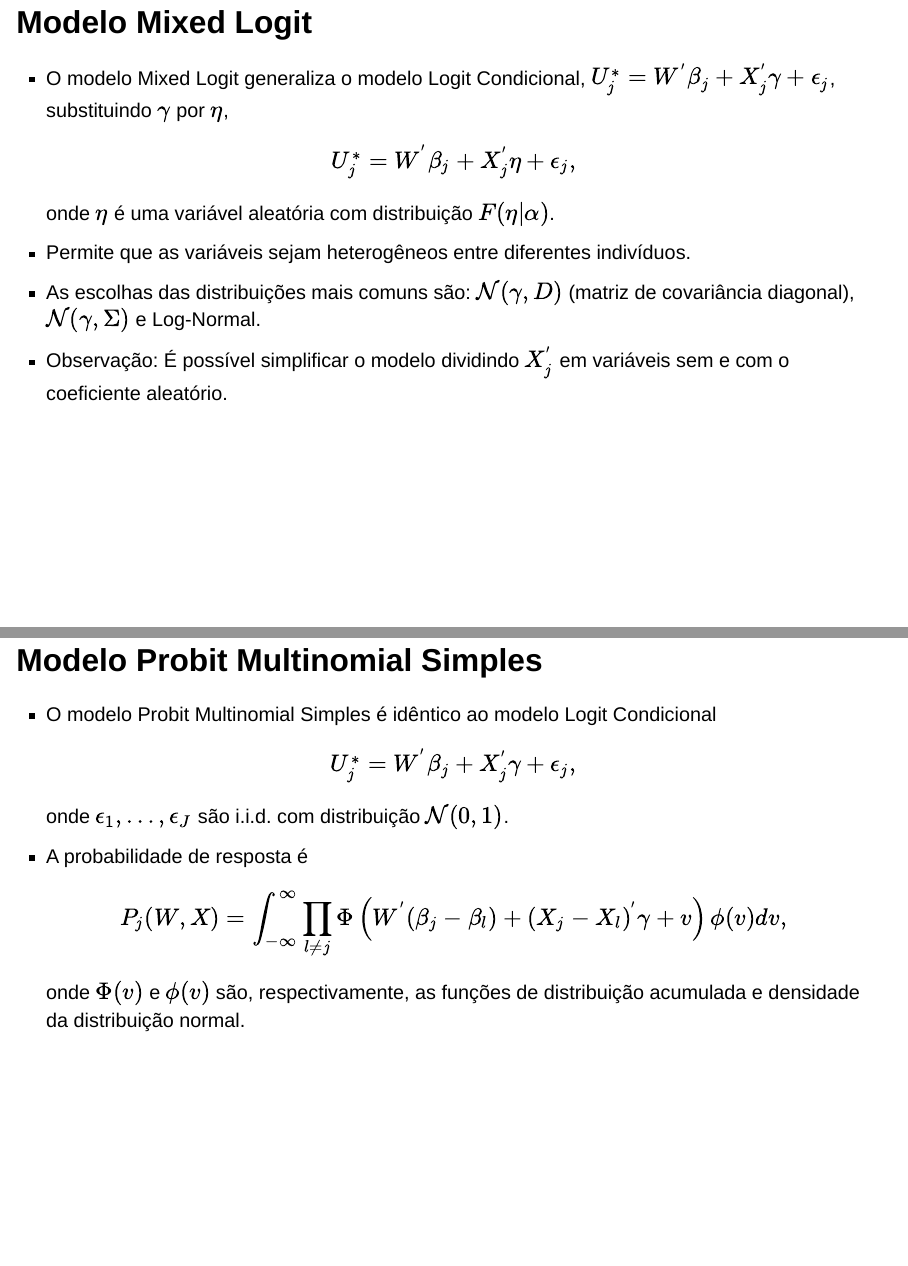
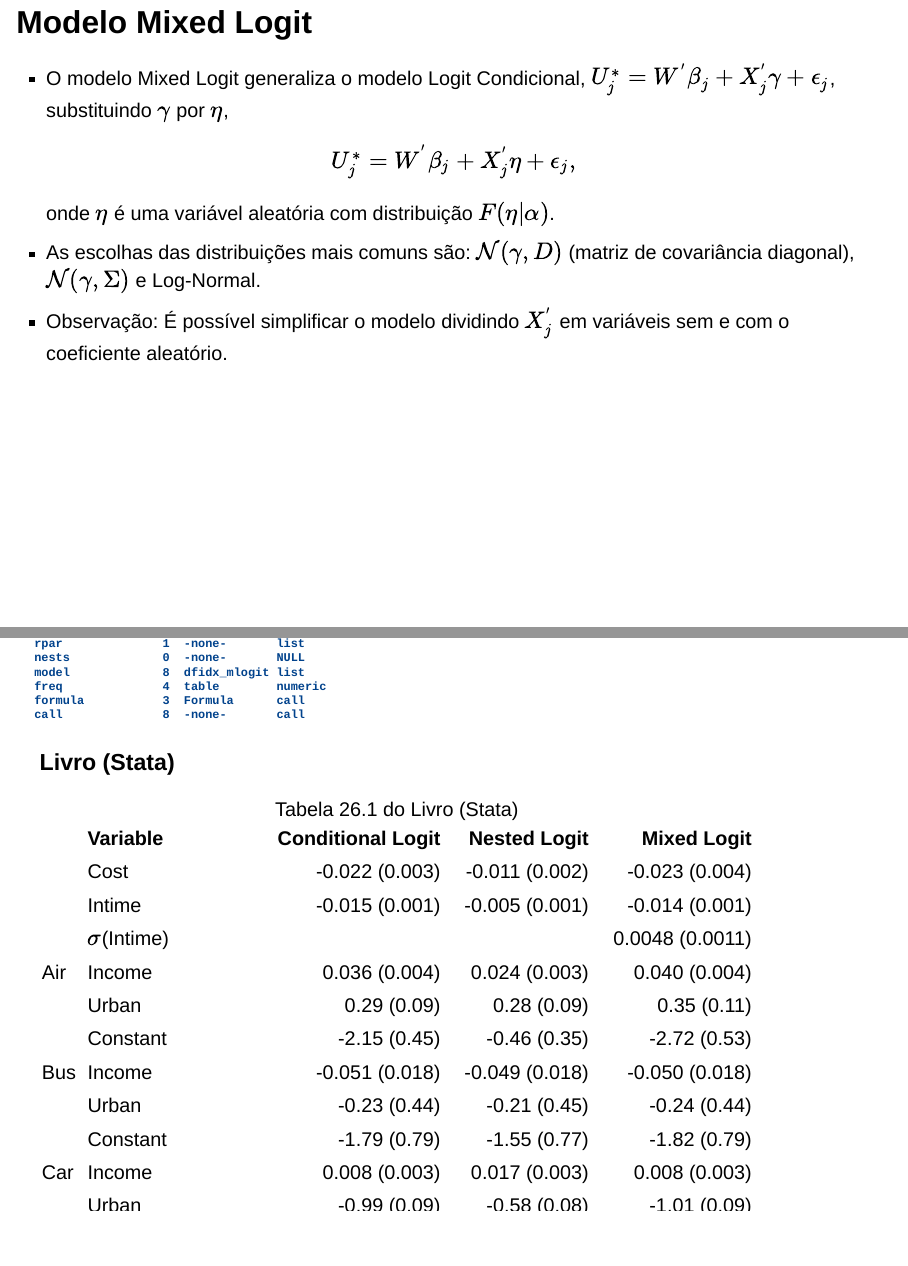
Before and after one commit to wescabral/Trabalho_MI680, a Quarto document (Slides.qmd): pages 17 and 25 of 34 before the commit and pages 17 and 24 of 35 after it, joined at a grey line. Rendered offline with R 4.5, knitr and Pandoc in place of Quarto, with nearby package versions; drawn as Slidy slides in place of the format the file asks for.

Commit message:
update: html

````diff
--- a/Slides.qmd
+++ b/Slides.qmd
@@ -194,7 +194,6 @@
 U_{j}^{*} = W^{'} \beta_{j} + X_{j}^{'} \eta + \epsilon_{j},
 $$
 onde $\eta$ é uma variável aleatória com distribuição $F(\eta | \alpha)$.
-- Permite que as variáveis sejam heterogêneos entre diferentes indivíduos.
 - As escolhas das distribuições mais comuns são: $\mathcal{N}(\gamma, D)$ (matriz de covariância diagonal), $\mathcal{N}(\gamma, \Sigma)$ e Log-Normal.
 - Observação: É possível simplificar o modelo dividindo $X_{j}^{'}$ em variáveis sem e com o coeficiente aleatório.
 
@@ -314,6 +313,30 @@
 #| echo: false
 summary(mixed)
 ```
+
+### Livro (Stata)
+
+::: {style="max-height:500px; overflow-y:auto;"}
+|     | Variable           | Conditional Logit | Nested Logit   | Mixed Logit     |
+|:----|:-------------------|------------------:|---------------:|----------------:|
+|     | Cost               | -0.022 (0.003)    | -0.011 (0.002) | -0.023 (0.004)  |
+|     | Intime             | -0.015 (0.001)    | -0.005 (0.001) | -0.014 (0.001)  |
+|     | $\sigma$(Intime)   |                   |                | 0.0048 (0.0011) |
+| Air | Income             | 0.036 (0.004)     | 0.024 (0.003)  | 0.040 (0.004)   |
+|     | Urban              | 0.29 (0.09)       | 0.28 (0.09)    | 0.35 (0.11)     |
+|     | Constant           | -2.15 (0.45)      | -0.46 (0.35)   | -2.72 (0.53)    |
+| Bus | Income             | -0.051 (0.018)    | -0.049 (0.018) | -0.050 (0.018)  |
+|     | Urban              | -0.23 (0.44)      | -0.21 (0.45)   | -0.24 (0.44)    |
+|     | Constant           | -1.79 (0.79)      | -1.55 (0.77)   | -1.82 (0.79)    |
+| Car | Income             | 0.008 (0.003)     | 0.017 (0.003)  | 0.008 (0.003)   |
+|     | Urban              | -0.99 (0.09)      | -0.58 (0.08)   | -1.01 (0.09)    |
+|     | Constant           | 1.86 (0.19)       | 1.19 (0.17)    | 1.89 (0.19)     |
+|     | $\tau$(Car, Air)   |                   | 0.24 (0.05)    |                 |
+|     | $\tau$(Train, Bus) |                   | 1.00 (NA)      |                 |
+|     | Log Likelihood     | -2100.6           | -2044.4        | -2095.5         |
+
+: Tabela 26.1 do Livro (Stata)
+:::
 :::
 
 # Modelo Probit
````
Also changed, not shown: Slides.html.
